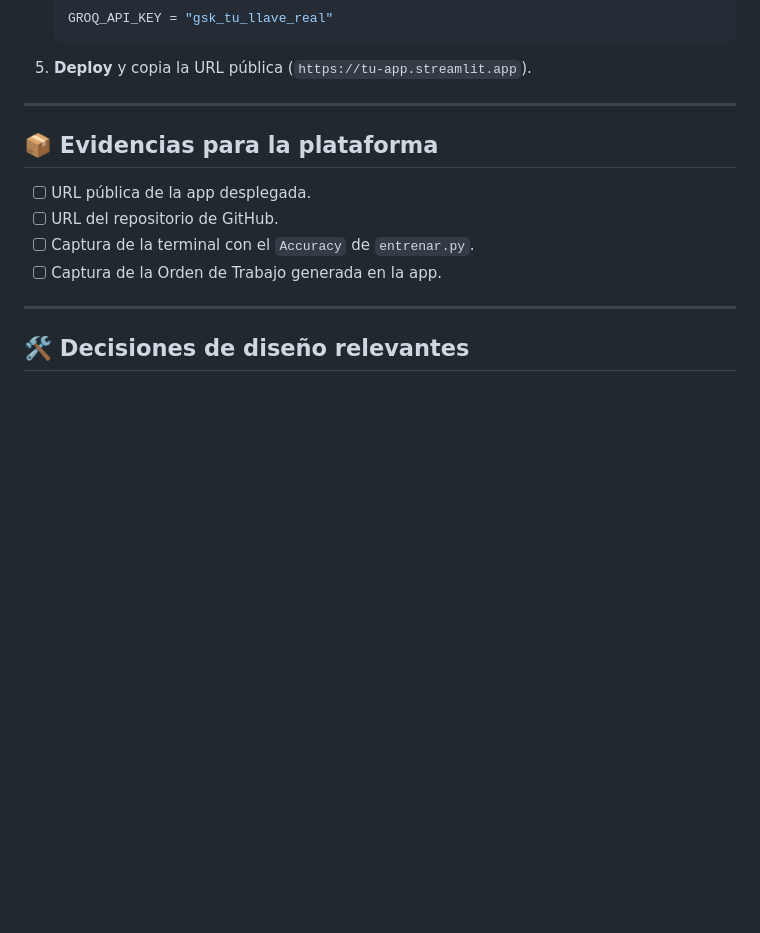
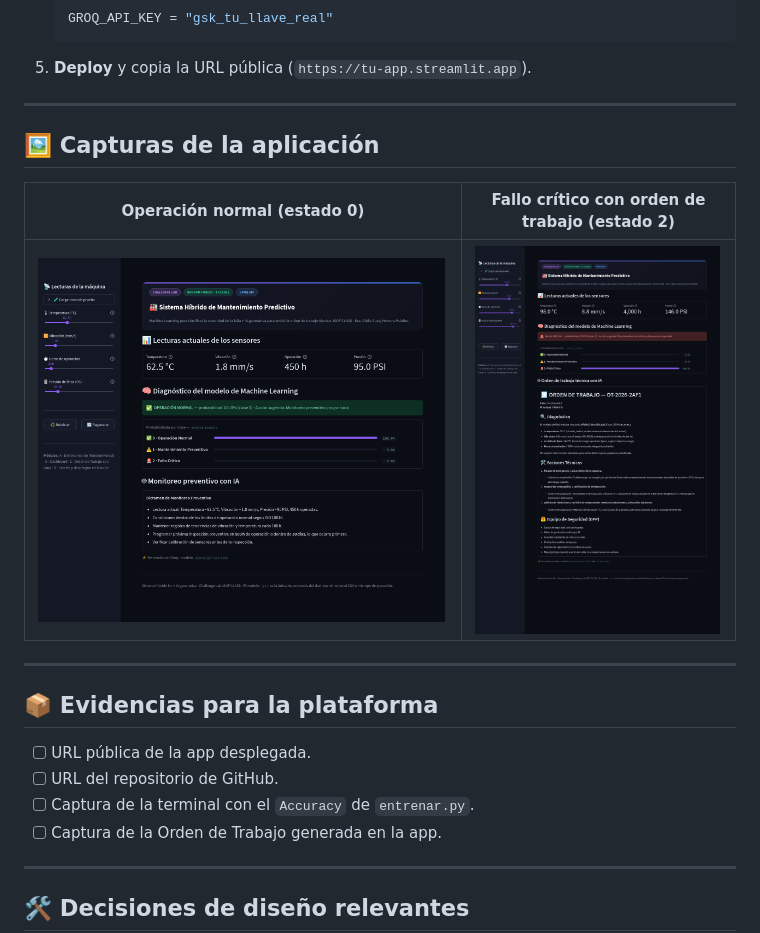
Before and after one commit to AlanGandD/mantenimiento-predictivo-isof, a Markdown page: README.md, the part around the change. GitHub-like rendering; pictures changed too: capturas/01_panel_operacion_normal.png (added), capturas/02_orden_trabajo_fallo_critico.png (added); blank space fills up the shorter version.

Commit message:
Agrega capturas de pantalla del panel y de la orden de trabajo

```diff
--- a/README.md
+++ b/README.md
@@ -159,6 +159,14 @@ reinicio de lecturas y regeneración de la orden) para que la app nunca lance un
 
 ---
 
+## 🖼️ Capturas de la aplicación
+
+| Operación normal (estado 0) | Fallo crítico con orden de trabajo (estado 2) |
+|---|---|
+| ![Panel en operación normal](capturas/01_panel_operacion_normal.png) | ![Orden de trabajo crítica](capturas/02_orden_trabajo_fallo_critico.png) |
+
+---
+
 ## 📦 Evidencias para la plataforma
 
 - [ ] URL pública de la app desplegada.
```
